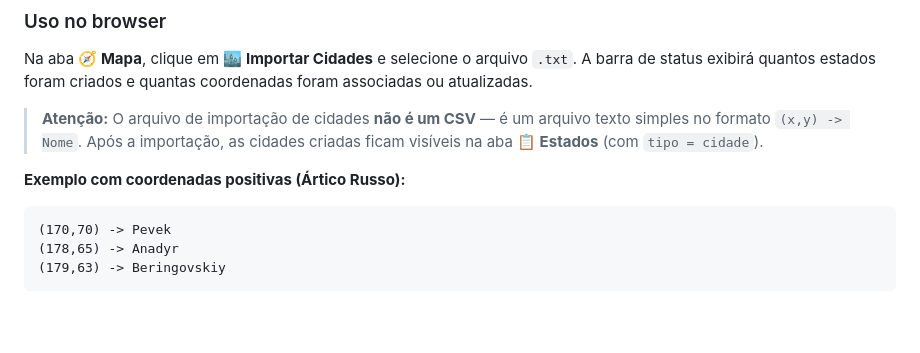
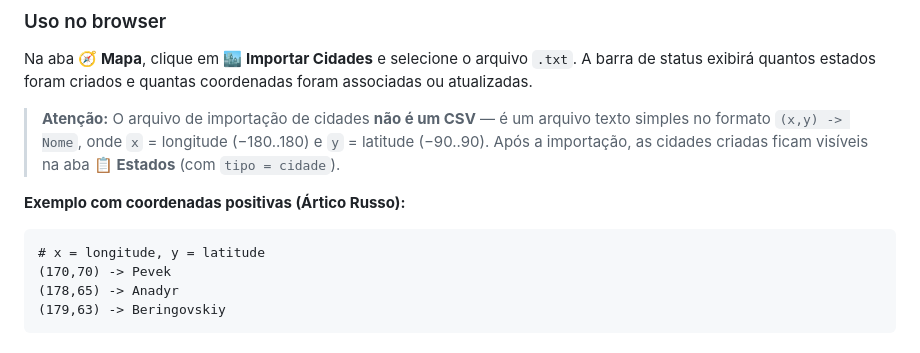
Before and after one commit to pablognas/thematchdaytales, a Markdown page: README.md, the part around the change. Drawn GitHub-style; blank space fills up the shorter version.

Commit message:
Improve README coordinate system description for cities import format
Agent-Logs-Url: https://github.com/pablognas/thematchdaytales/sessions/8c41a034-2f17-4195-a7fe-5b5094ef9c0c

Co-authored-by: pablognas <95297904+pablognas@users.noreply.github.com>

````diff
--- a/README.md
+++ b/README.md
@@ -348,11 +348,12 @@ Para cada linha do arquivo:
 
 Na aba **🧭 Mapa**, clique em **🏙 Importar Cidades** e selecione o arquivo `.txt`. A barra de status exibirá quantos estados foram criados e quantas coordenadas foram associadas ou atualizadas.
 
-> **Atenção:** O arquivo de importação de cidades **não é um CSV** — é um arquivo texto simples no formato `(x,y) -> Nome`. Após a importação, as cidades criadas ficam visíveis na aba **📋 Estados** (com `tipo = cidade`).
+> **Atenção:** O arquivo de importação de cidades **não é um CSV** — é um arquivo texto simples no formato `(x,y) -> Nome`, onde `x` = longitude (−180..180) e `y` = latitude (−90..90). Após a importação, as cidades criadas ficam visíveis na aba **📋 Estados** (com `tipo = cidade`).
 
 **Exemplo com coordenadas positivas (Ártico Russo):**
 
 ```
+# x = longitude, y = latitude
 (170,70) -> Pevek
 (178,65) -> Anadyr
 (179,63) -> Beringovskiy
````
